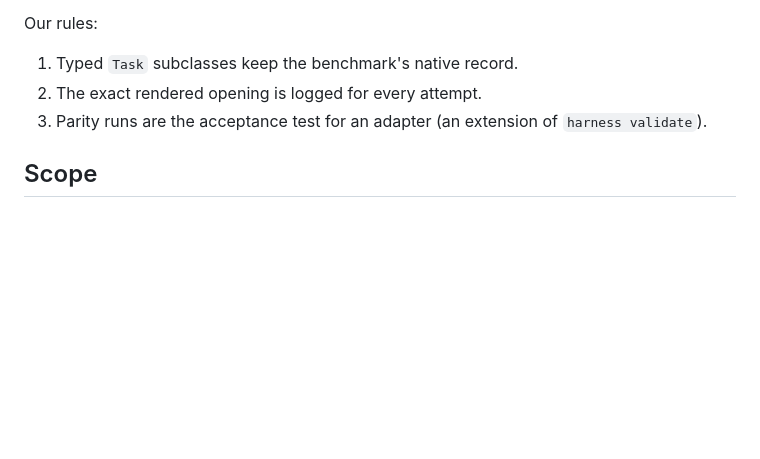
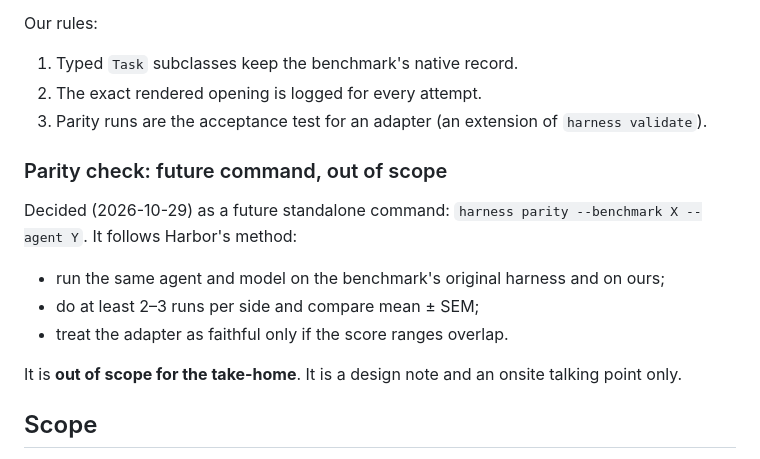
Before and after one commit to cindehaa/agentic-harness, a Markdown page: ideation/task-input.md, the part around the change. Drawn GitHub-style; blank space fills up the shorter version.

Commit message:
Record parity check as future command, out of scope
Co-Authored-By: Claude Opus 5.5 <noreply@anthropic.com>

```diff
--- a/ideation/task-input.md
+++ b/ideation/task-input.md
@@ -198,6 +198,18 @@ Our rules:
 2. The exact rendered opening is logged for every attempt.
 3. Parity runs are the acceptance test for an adapter (an extension of `harness validate`).
 
+### Parity check: future command, out of scope
+
+Decided (2026-10-29) as a future standalone command:
+`harness parity --benchmark X --agent Y`. It follows Harbor's method:
+
+- run the same agent and model on the benchmark's original harness and on ours;
+- do at least 2–3 runs per side and compare mean ± SEM;
+- treat the adapter as faithful only if the score ranges overlap.
+
+It is **out of scope for the take-home**. It is a design note and an onsite
+talking point only.
+
 ## Scope
 
 Phase 1 implements only text messages, a shell + files container, and the
```
Also changed, not shown: ideation/adapters.md (+5 -0 lines), ideation/progress.md (+3 -1 lines).
